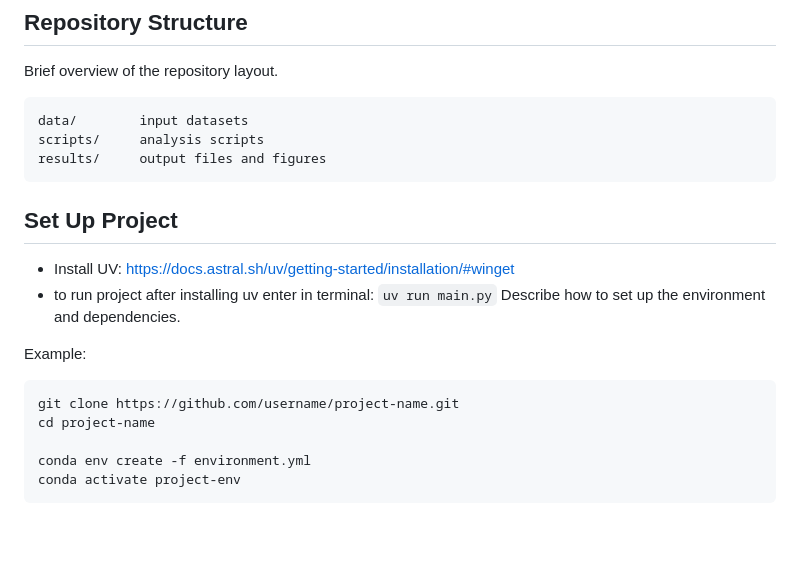
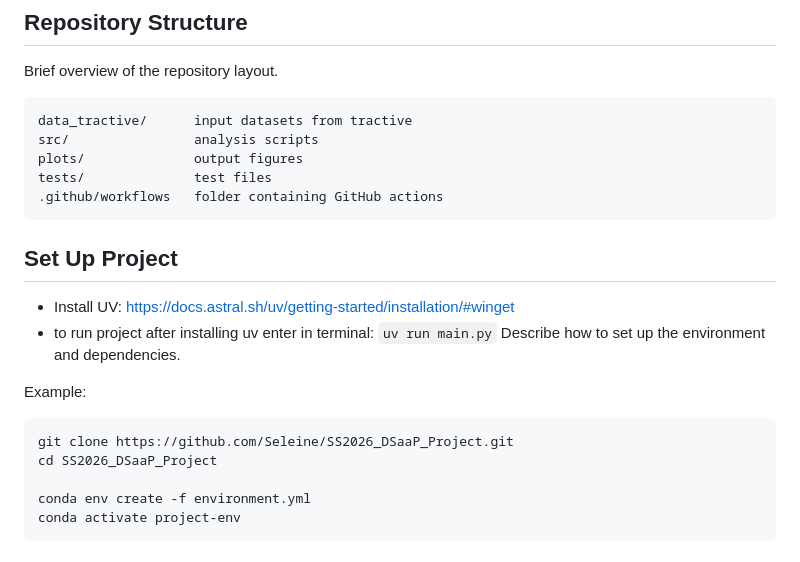
Before and after one commit to Seleine/SS2026_DSaaP_Project, a Markdown page: README.md, the part around the change. GitHub-like rendering; blank space fills up the shorter version.

Commit message:
first update of readme for you to check

````diff
--- a/README.md
+++ b/README.md
@@ -26,9 +26,11 @@ Open street map is used as base layer.
 Brief overview of the repository layout.
 
 ```
-data/        input datasets
-scripts/     analysis scripts
-results/     output files and figures
+data_tractive/      input datasets from tractive
+src/                analysis scripts
+plots/              output figures
+tests/              test files
+.github/workflows   folder containing GitHub actions
 ```
 
 ## Set Up Project
@@ -39,8 +41,8 @@ Describe how to set up the environment and dependencies.
 Example:
 
 ```
-git clone https://github.com/username/project-name.git
-cd project-name
+git clone https://github.com/Seleine/SS2026_DSaaP_Project.git
+cd SS2026_DSaaP_Project
 
 conda env create -f environment.yml
 conda activate project-env
````
